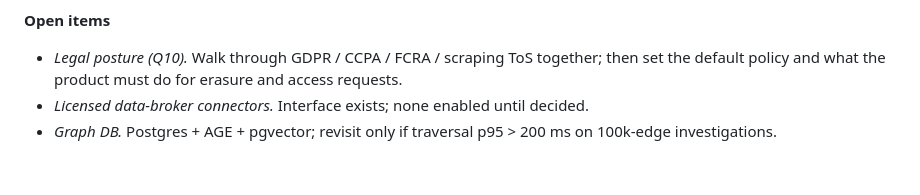
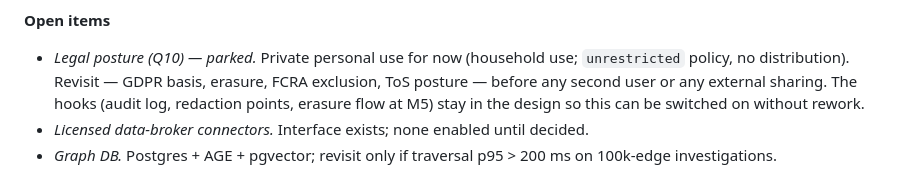
Before and after one commit to Forkei/worldgraph, a Markdown page: docs/PRODUCT_SPEC.md, the part around the change. GitHub-like rendering.

Commit message:
docs: park legal posture — private use for now (Q10)
Co-Authored-By: Claude Fable 5 <noreply@anthropic.com>
Claude-Session: https://claude.ai/code/session_01Tmiy2RQ4pU4nuce9keuMUU

```diff
--- a/docs/PRODUCT_SPEC.md
+++ b/docs/PRODUCT_SPEC.md
@@ -237,6 +237,6 @@ policy hook points (§5.9), and the plan event log (P7) exist from M0 even when
 14. **Process:** git repo from day one, small commits, clean and organized; build slowly, checking the vision at each step.
 
 **Open items**
-- *Legal posture (Q10).* Walk through GDPR / CCPA / FCRA / scraping ToS together; then set the default policy and what the product must do for erasure and access requests.
+- *Legal posture (Q10) — parked.* Private personal use for now (household use; `unrestricted` policy, no distribution). Revisit — GDPR basis, erasure, FCRA exclusion, ToS posture — before any second user or any external sharing. The hooks (audit log, redaction points, erasure flow at M5) stay in the design so this can be switched on without rework.
 - *Licensed data-broker connectors.* Interface exists; none enabled until decided.
 - *Graph DB.* Postgres + AGE + pgvector; revisit only if traversal p95 > 200 ms on 100k-edge investigations.
```
